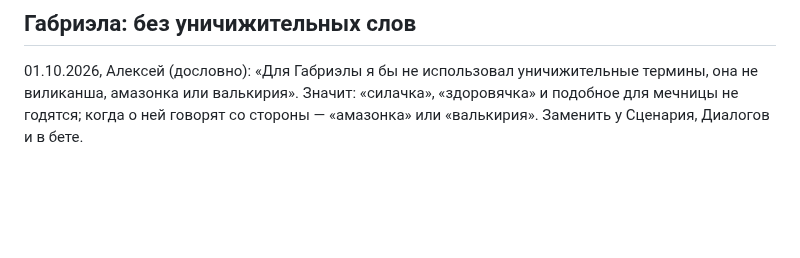
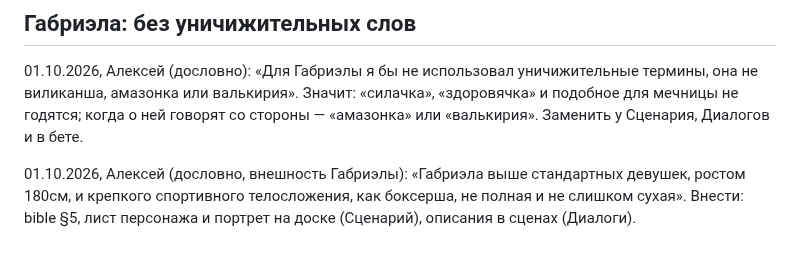
Before and after one commit to alexeynovopashin-lab/cursed-sword, a Markdown page: DECISIONS.md, the part around the change. Rendered like a GitHub page; blank space fills up the shorter version.

Commit message:
Габриэла: 180 см, крепкая и спортивная, как боксёрша
Co-Authored-By: Claude Opus 5.5 <noreply@anthropic.com>

```diff
--- a/DECISIONS.md
+++ b/DECISIONS.md
@@ -816,3 +816,8 @@ bible §1 и §5, NEXT_SESSION. Что именно взять у Лайоса (
 Значит: «силачка», «здоровячка» и подобное для мечницы не годятся; когда о ней
 говорят со стороны — «амазонка» или «валькирия». Заменить у Сценария,
 Диалогов и в бете.
+
+01.10.2026, Алексей (дословно, внешность Габриэлы): «Габриэла выше стандартных
+девушек, ростом 180см, и крепкого спортивного телосложения, как боксерша, не
+полная и не слишком сухая». Внести: bible §5, лист персонажа и портрет на
+доске (Сценарий), описания в сценах (Диалоги).
```
